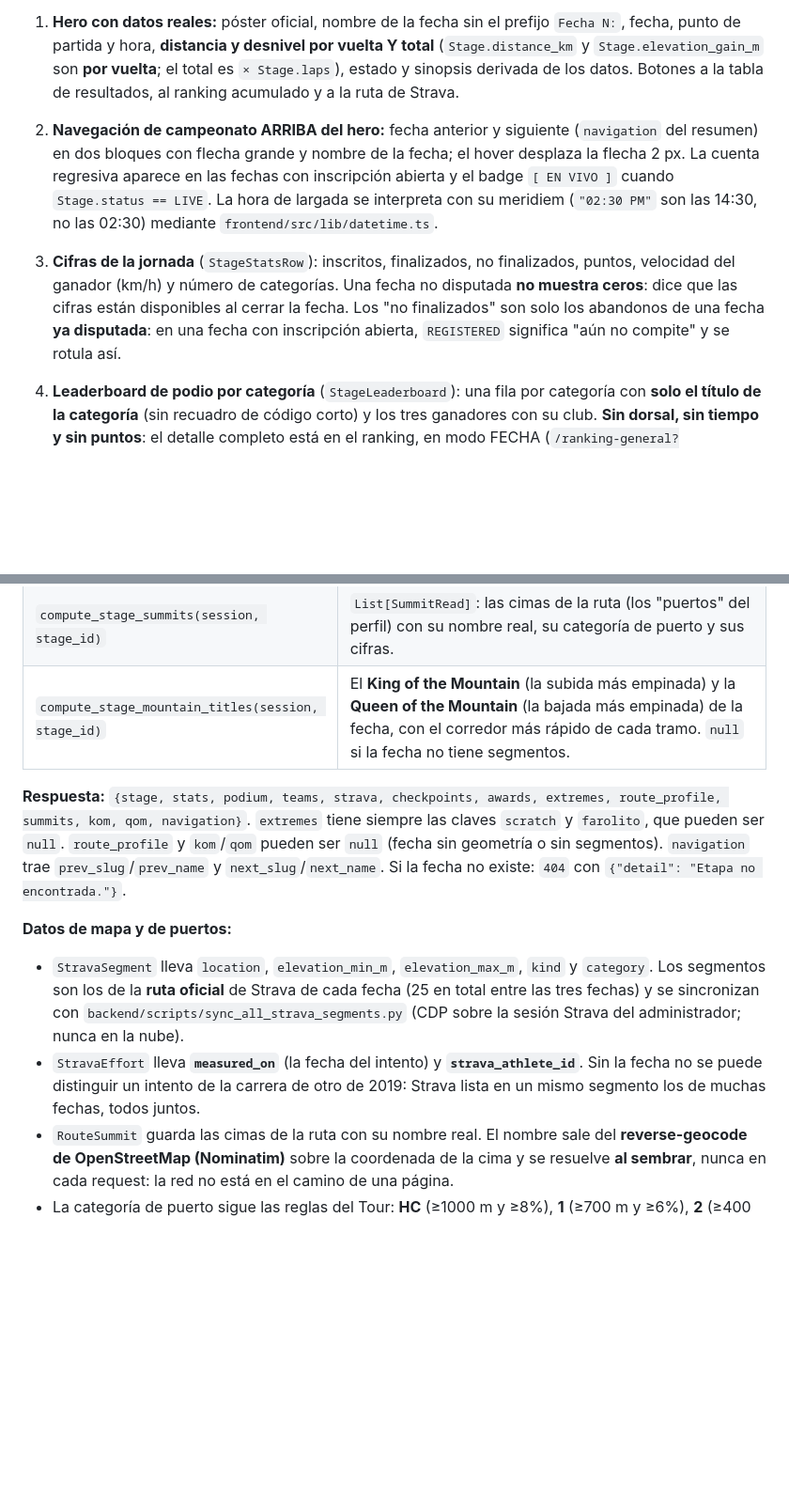
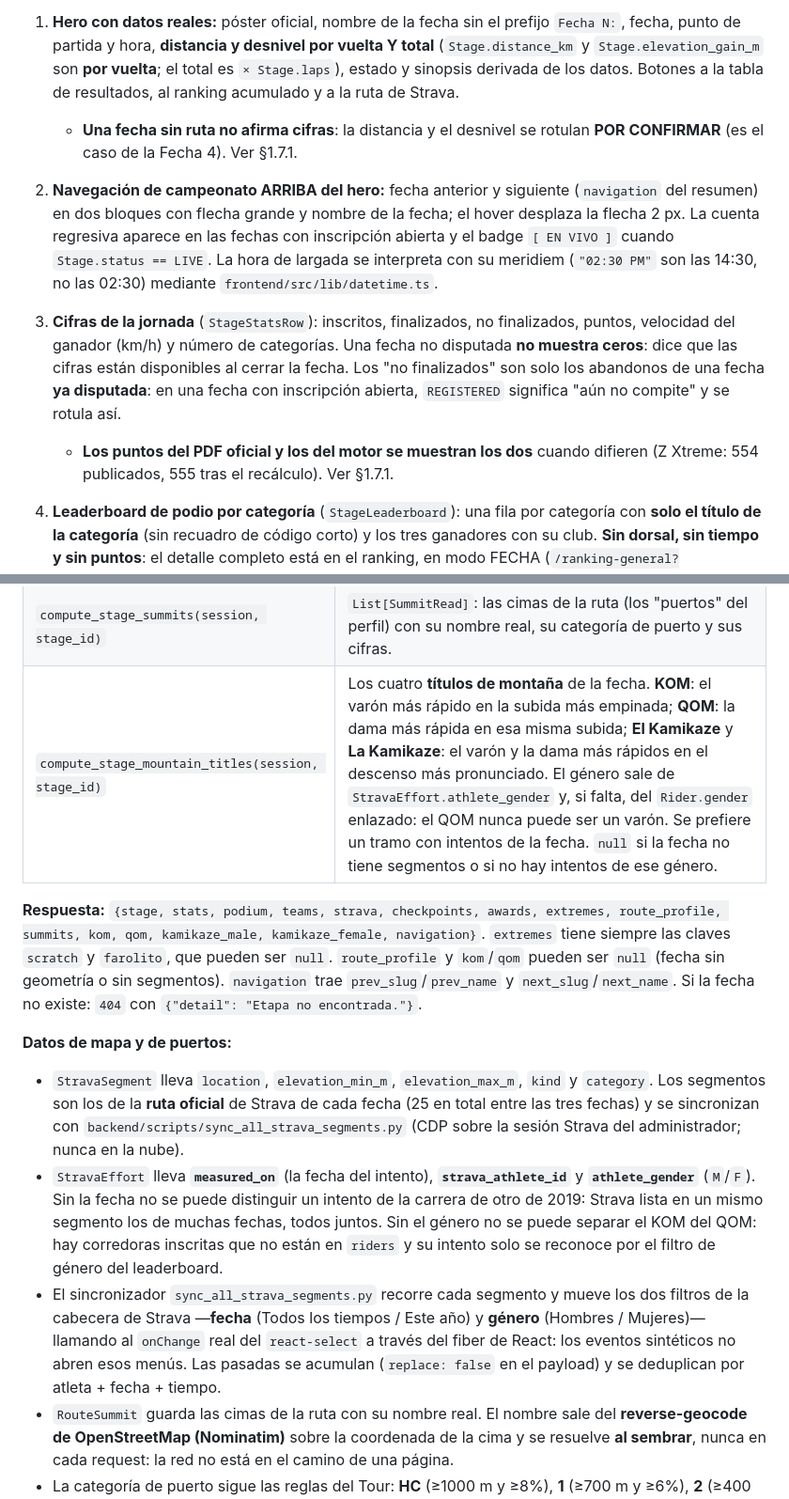
Before and after one commit to edilccahua/copa-macrosur-web, a Markdown page: specs/03-public-portal-and-gpx.md, 2 parts joined by grey strips. Shown at 94% size. Drawn GitHub-style; blank space fills up the shorter version.

```diff
--- a/specs/03-public-portal-and-gpx.md
+++ b/specs/03-public-portal-and-gpx.md
@@ -395,8 +402,12 @@ LA JOYA   Z XTREME   POBLADOS   QUEQUEÑA
 > **Rediseño del 19 de Octubre de 2026.** Antes la página tenía un espejo hardcodeado de las cuatro fechas (`stagesDb`) que servía de red de seguridad cuando el API fallaba. Eso ocultaba la caída del API (el `uvicorn` llevaba horas sirviendo un modelo viejo sin `title`/`short_name`/`start_location`, la página leía `undefined` y caía al mock) y mostraba cifras distintas de las de la BD (40.9 km en vez de 40.85). El mock se eliminó.
 
 1. **Hero con datos reales:** póster oficial, nombre de la fecha sin el prefijo `Fecha N:`, fecha, punto de partida y hora, **distancia y desnivel por vuelta Y total** (`Stage.distance_km` y `Stage.elevation_gain_m` son **por vuelta**; el total es `× Stage.laps`), estado y sinopsis derivada de los datos. Botones a la tabla de resultados, al ranking acumulado y a la ruta de Strava.
+   - **Una fecha sin ruta no afirma cifras**: la distancia y el desnivel se
+     rotulan **POR CONFIRMAR** (es el caso de la Fecha 4). Ver §1.7.1.
 2. **Navegación de campeonato ARRIBA del hero:** fecha anterior y siguiente (`navigation` del resumen) en dos bloques con flecha grande y nombre de la fecha; el hover desplaza la flecha 2 px. La cuenta regresiva aparece en las fechas con inscripción abierta y el badge `[ EN VIVO ]` cuando `Stage.status == LIVE`. La hora de largada se interpreta con su meridiem (`"02:30 PM"` son las 14:30, no las 02:30) mediante `frontend/src/lib/datetime.ts`.
 3. **Cifras de la jornada** (`StageStatsRow`): inscritos, finalizados, no finalizados, puntos, velocidad del ganador (km/h) y número de categorías. Una fecha no disputada **no muestra ceros**: dice que las cifras están disponibles al cerrar la fecha. Los "no finalizados" son solo los abandonos de una fecha **ya disputada**: en una fecha con inscripción abierta, `REGISTERED` significa "aún no compite" y se rotula así.
+   - **Los puntos del PDF oficial y los del motor se muestran los dos** cuando
+     difieren (Z Xtreme: 554 publicados, 555 tras el recálculo). Ver §1.7.1.
 4. **Leaderboard de podio por categoría** (`StageLeaderboard`): una fila por categoría con **solo el título de la categoría** (sin recuadro de código corto) y los tres ganadores con su club. **Sin dorsal, sin tiempo y sin puntos**: el detalle completo está en el ranking, en modo FECHA (`/ranking-general?modo=fecha&tabla=PRO&fecha={n}`). El título **no va en blanco como el resto del texto**: usa la tipografía display en mayúsculas y el acento de su grupo (`PRO` / `NORMAL` / `E-BIKE`, tokens `.scope-*` de `tokens.css`), de modo que se lee de un vistazo a qué categoría pertenece cada bloque; al pasar el ratón el título toma el color vivo del grupo. El puesto es `StageEntry.category_rank`, ya calculado por el motor de scoring: **el PDF oficial manda** (specs/01 §1.5.2).
    - **El puesto se dibuja con una MEDALLA, no con un número.** Es la insignia de leaderboard de Strava (`icon-at-pr-01/02/03`), reproducida con su geometría exacta: silueta de "bolsillo" con la cinta y el puesto **calado al vacío** dentro del disco (`fill-rule="evenodd"`). La pieza vive en `src/assets/medals/medal-N.svg` (canónica, `currentColor`) y en `public/icons/medals/medal-N.svg` (plana, para reutilizar fuera de Astro); la genera `frontend/tools/build-medals.mjs`. El "2" y el "3" son los trazados literales de Strava; el "1" está dibujado con la misma construcción. Los tonos (`--medal-1/2/3`) son el oro, la plata y el bronce exactos de Strava. El componente `MedalIcon.astro` la inserta **en línea** (no como `<img>`) para que herede el color del tema y para que el número calado deje ver el fondo real de la página.
 5. **Podio de clubes de la fecha** (`StageTeamCard`): adaptación de la `AppCard` de `copiaartcraft` — recuadro de iniciales, **medalla del lugar** (en lugar del índice numérico), nombre, línea de contexto, estado con los puntos, etiquetas de medallas (oros, platas, bronces) y enlace a la ficha del club. El acento lo da el lugar en el podio (oro, plata, bronce). Los puntos son los **sumados en esa jornada**, no el acumulado del campeonato. Un club partido por salto de línea en el PDF se fusiona en uno solo (INTEGRIDAD-DATOS.md §2.2, caso 3).
@@ -718,9 +742,9 @@ agregado, sin acceso a disco ni a la red) + `backend/app/routers/stages.py`.
 | `compute_stage_awards(session, stage_id)` | `List[AwardSummaryRead]`: premios con patrocinador, descripción y ganador resuelto. |
 | `compute_stage_route_profile(session, stage)` | `RouteProfileRead`: el perfil de altimetría con su traza punto a punto, el desnivel **acumulado** real, la pendiente media y máxima, y si la geometría cubre la etapa entera o solo una vuelta. `null` si la fecha no tiene geometría. |
 | `compute_stage_summits(session, stage_id)` | `List[SummitRead]`: las cimas de la ruta (los "puertos" del perfil) con su nombre real, su categoría de puerto y sus cifras. |
-| `compute_stage_mountain_titles(session, stage_id)` | El **King of the Mountain** (la subida más empinada) y la **Queen of the Mountain** (la bajada más empinada) de la fecha, con el corredor más rápido de cada tramo. `null` si la fecha no tiene segmentos. |
+| `compute_stage_mountain_titles(session, stage_id)` | Los cuatro **títulos de montaña** de la fecha. **KOM**: el varón más rápido en la subida más empinada; **QOM**: la dama más rápida en esa misma subida; **El Kamikaze** y **La Kamikaze**: el varón y la dama más rápidos en el descenso más pronunciado. El género sale de `StravaEffort.athlete_gender` y, si falta, del `Rider.gender` enlazado: el QOM nunca puede ser un varón. Se prefiere un tramo con intentos de la fecha. `null` si la fecha no tiene segmentos o si no hay intentos de ese género. |
 
-**Respuesta:** `{stage, stats, podium, teams, strava, checkpoints, awards, extremes, route_profile, summits, kom, qom, navigation}`.
+**Respuesta:** `{stage, stats, podium, teams, strava, checkpoints, awards, extremes, route_profile, summits, kom, qom, kamikaze_male, kamikaze_female, navigation}`.
 `extremes` tiene siempre las claves `scratch` y `farolito`, que pueden ser `null`.
 `route_profile` y `kom`/`qom` pueden ser `null` (fecha sin geometría o sin segmentos).
 `navigation` trae `prev_slug`/`prev_name` y `next_slug`/`next_name`.
@@ -728,7 +752,8 @@ Si la fecha no existe: `404` con `{"detail": "Etapa no encontrada."}`.
 
 **Datos de mapa y de puertos:**
 - `StravaSegment` lleva `location`, `elevation_min_m`, `elevation_max_m`, `kind` y `category`. Los segmentos son los de la **ruta oficial** de Strava de cada fecha (25 en total entre las tres fechas) y se sincronizan con `backend/scripts/sync_all_strava_segments.py` (CDP sobre la sesión Strava del administrador; nunca en la nube).
-- `StravaEffort` lleva **`measured_on`** (la fecha del intento) y **`strava_athlete_id`**. Sin la fecha no se puede distinguir un intento de la carrera de otro de 2019: Strava lista en un mismo segmento los de muchas fechas, todos juntos.
+- `StravaEffort` lleva **`measured_on`** (la fecha del intento), **`strava_athlete_id`** y **`athlete_gender`** (`M`/`F`). Sin la fecha no se puede distinguir un intento de la carrera de otro de 2019: Strava lista en un mismo segmento los de muchas fechas, todos juntos. Sin el género no se puede separar el KOM del QOM: hay corredoras inscritas que no están en `riders` y su intento solo se reconoce por el filtro de género del leaderboard.
+- El sincronizador `sync_all_strava_segments.py` recorre cada segmento y mueve los dos filtros de la cabecera de Strava —**fecha** (Todos los tiempos / Este año) y **género** (Hombres / Mujeres)— llamando al `onChange` real del `react-select` a través del fiber de React: los eventos sintéticos no abren esos menús. Las pasadas se acumulan (`replace: false` en el payload) y se deduplican por atleta + fecha + tiempo.
 - `RouteSummit` guarda las cimas de la ruta con su nombre real. El nombre sale del **reverse-geocode de OpenStreetMap (Nominatim)** sobre la coordenada de la cima y se resuelve **al sembrar**, nunca en cada request: la red no está en el camino de una página.
 - La categoría de puerto sigue las reglas del Tour: **HC** (≥1000 m y ≥8%), **1** (≥700 m y ≥6%), **2** (≥400 m y ≥4%), **3** (≥200 m y ≥3%), **4** (≥100 m y ≥2%).
 - El perfil de etapa se **genera como imagen**: `backend/scripts/build_stage_profile.py` escribe `/profiles/{slug}.svg`. Se regenera cuando cambia la geometría o las cimas.
```
Also changed, not shown: other parts of specs/03-public-portal-and-gpx.md (+23 -3 lines).
